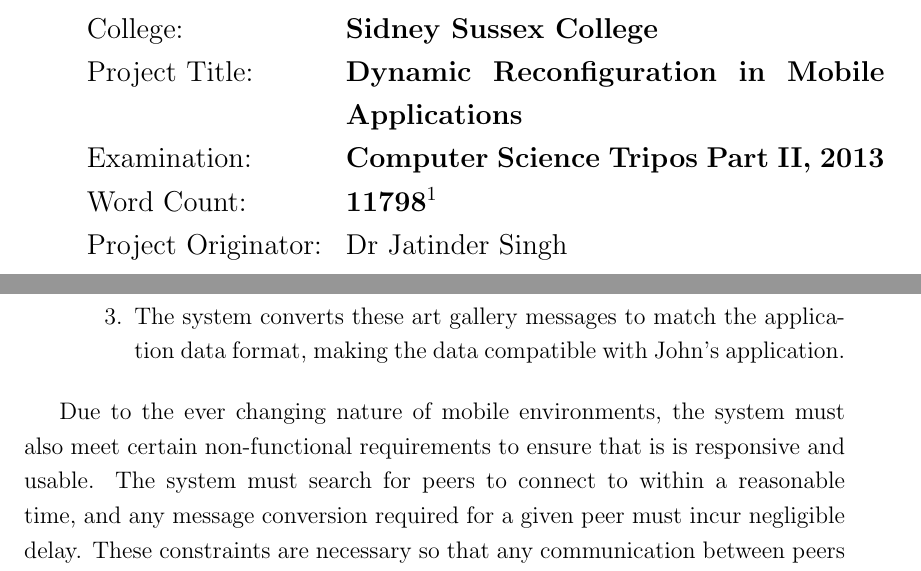
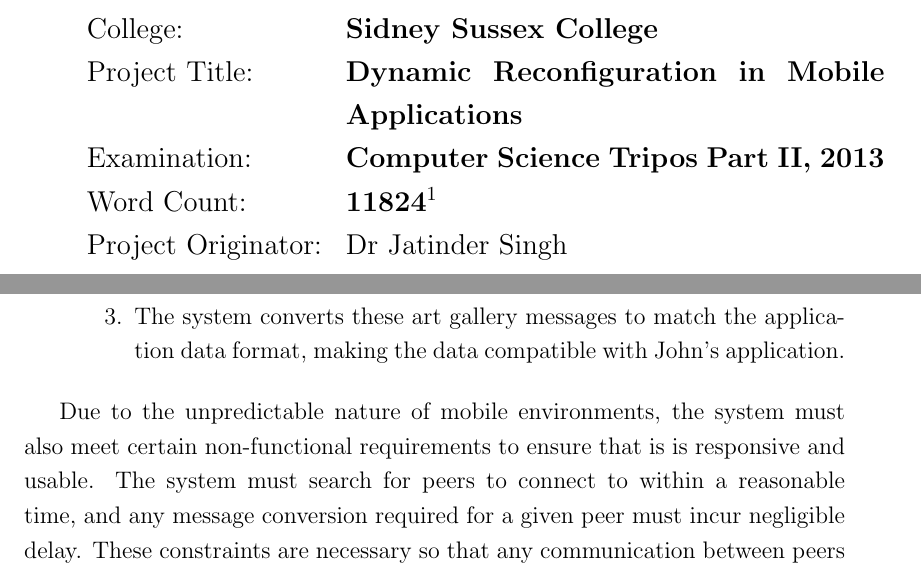
Before and after one commit to tomcsmith1990/sbus-android, a LaTeX thesis (SBUS-Android/diss/diss.tex): two parts of pages 3 and 18 of 71, joined at a grey line, cut so that both start at the same text. Compiled offline with pdfLaTeX.

Commit message:
Diss: another small change

```diff
--- a/SBUS-Android/diss/diss.tex
+++ b/SBUS-Android/diss/diss.tex
@@ -19,7 +19,7 @@
 % Automatic Data Stream Configuration in Mobile Environments
 % Automatic Contextual Reconfiguration in Mobile Applications
 
-\newcommand{\wordcount}{11798}
+\newcommand{\wordcount}{11824}
 
 % create extra algorithm commands
 \algnewcommand\algorithmiccontinue{\textbf{continue}}
@@ -376,7 +376,7 @@ While in a museum, John's phone is connected to the Wi-Fi network, and the appli
 
 %TODO: more of this.
 % non-functional requirements
-Due to the ever changing nature of mobile environments, the system must also meet certain non-functional requirements to ensure that is is responsive and usable.
+Due to the unpredictable nature of mobile environments, the system must also meet certain non-functional requirements to ensure that is is responsive and usable.
 The system must search for peers to connect to within a reasonable time, and any message conversion required for a given peer must incur negligible delay.
 These constraints are necessary so that any communication between peers remains relevant to the user's context.
 
```
